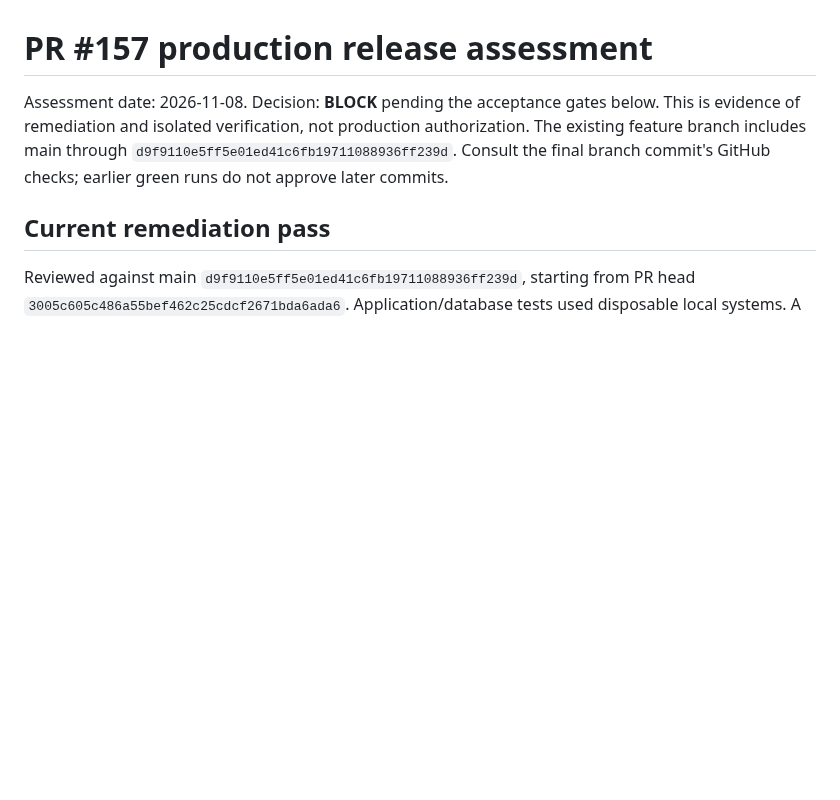
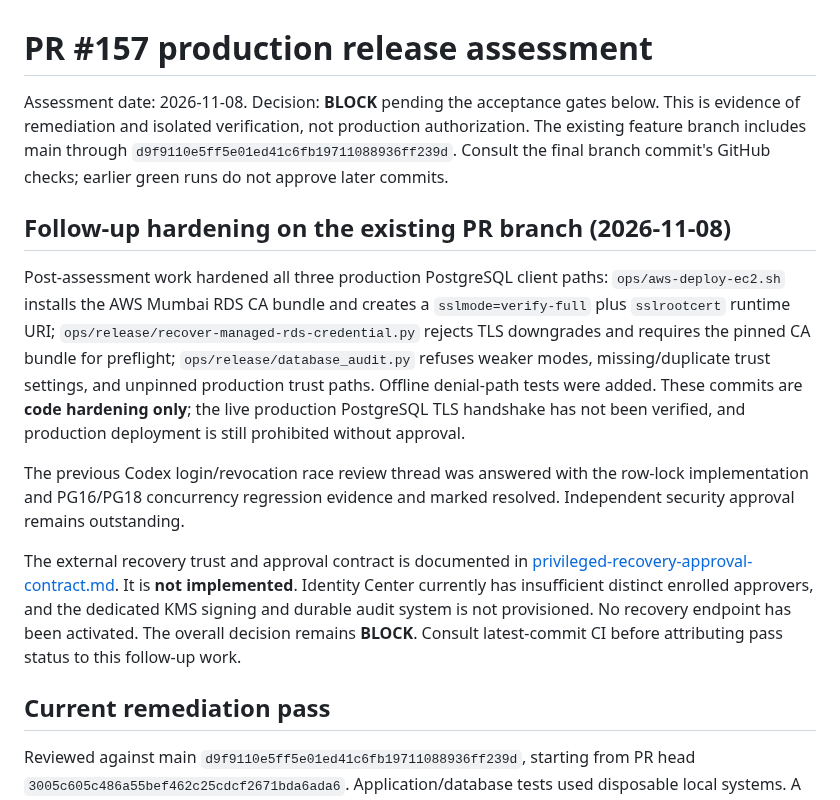
Before and after one commit to Aakruti7870/Track-My-RMC, a Markdown page: docs/security/pr157-release-assessment.md, the part around the change. Drawn GitHub-style; blank space fills up the shorter version.

Commit message:
security: specify independently approved privileged recovery trust and replay contract

```diff
--- a/docs/security/pr157-release-assessment.md
+++ b/docs/security/pr157-release-assessment.md
@@ -4,6 +4,30 @@ Assessment date: 2026-11-08. Decision: **BLOCK** pending the acceptance gates be
 This is evidence of remediation and isolated verification, not production authorization.
 The existing feature branch includes main through `d9f9110e5ff5e01ed41c6fb19711088936ff239d`.
 Consult the final branch commit's GitHub checks; earlier green runs do not approve later commits.
+
+## Follow-up hardening on the existing PR branch (2026-11-08)
+
+Post-assessment work hardened all three production PostgreSQL client paths:
+`ops/aws-deploy-ec2.sh` installs the AWS Mumbai RDS CA bundle and creates a
+`sslmode=verify-full` plus `sslrootcert` runtime URI;
+`ops/release/recover-managed-rds-credential.py` rejects TLS downgrades and
+requires the pinned CA bundle for preflight; `ops/release/database_audit.py`
+refuses weaker modes, missing/duplicate trust settings, and unpinned production
+trust paths. Offline denial-path tests were added. These commits are **code
+hardening only**; the live production PostgreSQL TLS handshake has not been
+verified, and production deployment is still prohibited without approval.
+
+The previous Codex login/revocation race review thread was answered with the
+row-lock implementation and PG16/PG18 concurrency regression evidence and
+marked resolved. Independent security approval remains outstanding.
+
+The external recovery trust and approval contract is documented in
+[privileged-recovery-approval-contract.md](privileged-recovery-approval-contract.md).
+It is **not implemented**. Identity Center currently has insufficient distinct
+enrolled approvers, and the dedicated KMS signing and durable audit system is
+not provisioned. No recovery endpoint has been activated. The overall decision
+remains **BLOCK**. Consult latest-commit CI before attributing pass status to
+this follow-up work.
 
 ## Current remediation pass
 
```
Also changed, not shown: docs/security/privileged-recovery-approval-contract.md (added, +149 -0 lines).
